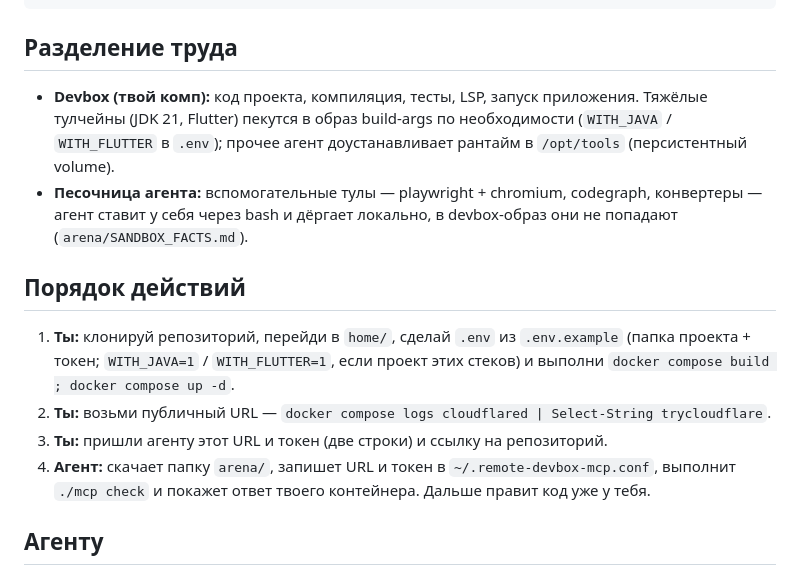
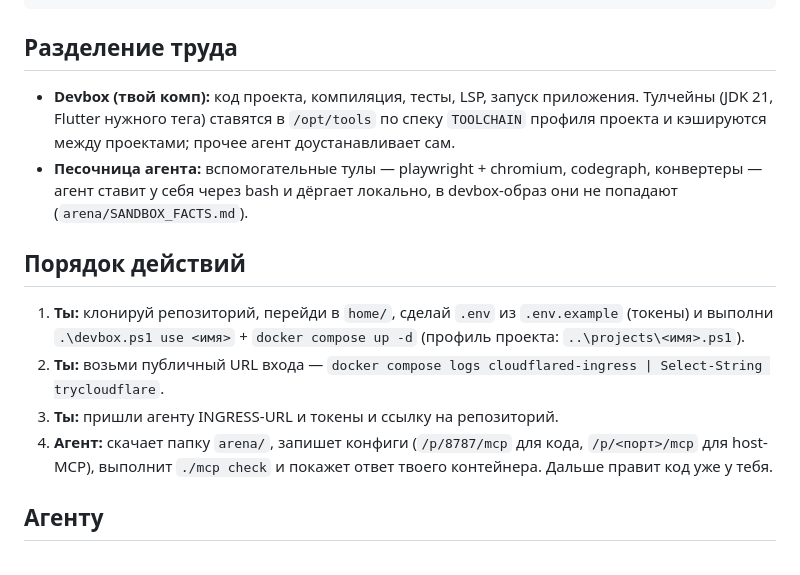
Before and after one commit to WhiteBite/remote-devbox-mcp, a Markdown page: README.md, the part around the change. Rendered like a GitHub page.

```diff
--- a/README.md
+++ b/README.md
@@ -38,9 +38,9 @@ Cloudflare-туннель и правит код, собирает и тести
 ## Разделение труда
 
 - **Devbox (твой комп):** код проекта, компиляция, тесты, LSP, запуск
-  приложения. Тяжёлые тулчейны (JDK 21, Flutter) пекутся в образ build-args
-  по необходимости (`WITH_JAVA` / `WITH_FLUTTER` в `.env`); прочее агент
-  доустанавливает рантайм в `/opt/tools` (персистентный volume).
+  приложения. Тулчейны (JDK 21, Flutter нужного тега) ставятся в `/opt/tools`
+  по спеку `TOOLCHAIN` профиля проекта и кэшируются между проектами; прочее
+  агент доустанавливает сам.
 - **Песочница агента:** вспомогательные тулы — playwright + chromium,
   codegraph, конвертеры — агент ставит у себя через bash и дёргает локально,
   в devbox-образ они не попадают (`arena/SANDBOX_FACTS.md`).
@@ -48,14 +48,13 @@ Cloudflare-туннель и правит код, собирает и тести
 ## Порядок действий
 
 1. **Ты:** клонируй репозиторий, перейди в `home/`, сделай `.env` из
-   `.env.example` (папка проекта + токен; `WITH_JAVA=1` / `WITH_FLUTTER=1`,
-   если проект этих стеков) и выполни
-   `docker compose build ; docker compose up -d`.
-2. **Ты:** возьми публичный URL —
-   `docker compose logs cloudflared | Select-String trycloudflare`.
-3. **Ты:** пришли агенту этот URL и токен (две строки) и ссылку на репозиторий.
-4. **Агент:** скачает папку `arena/`, запишет URL и токен в
-   `~/.remote-devbox-mcp.conf`, выполнит `./mcp check` и покажет ответ твоего
+   `.env.example` (токены) и выполни `.\devbox.ps1 use <имя>` +
+   `docker compose up -d` (профиль проекта: `..\projects\<имя>.ps1`).
+2. **Ты:** возьми публичный URL входа —
+   `docker compose logs cloudflared-ingress | Select-String trycloudflare`.
+3. **Ты:** пришли агенту INGRESS-URL и токены и ссылку на репозиторий.
+4. **Агент:** скачает папку `arena/`, запишет конфиги (`/p/8787/mcp` для кода,
+   `/p/<порт>/mcp` для host-MCP), выполнит `./mcp check` и покажет ответ твоего
    контейнера. Дальше правит код уже у тебя.
 
 ## Агенту
```
Also changed, not shown: arena/AGENT_INSTRUCTIONS.md (+5 -6 lines), home/README.md (+43 -65 lines).
